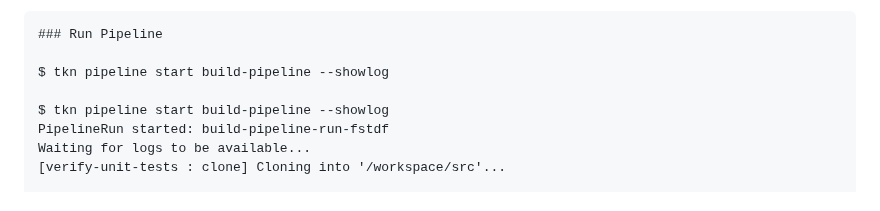
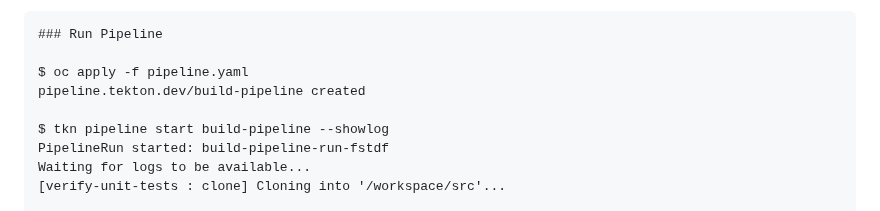
Before and after one commit to adavarski/OpenShift-CRC-Playground, a Markdown page: README.md, the part around the change. GitHub-like rendering.

````diff
--- a/README.md
+++ b/README.md
@@ -186,7 +186,8 @@ To achieve this, you can use the declarative way of defining the resources the p
 ```
 ### Run Pipeline
 
-$ tkn pipeline start build-pipeline --showlog
+$ oc apply -f pipeline.yaml
+pipeline.tekton.dev/build-pipeline created
 
 $ tkn pipeline start build-pipeline --showlog
 PipelineRun started: build-pipeline-run-fstdf
````
